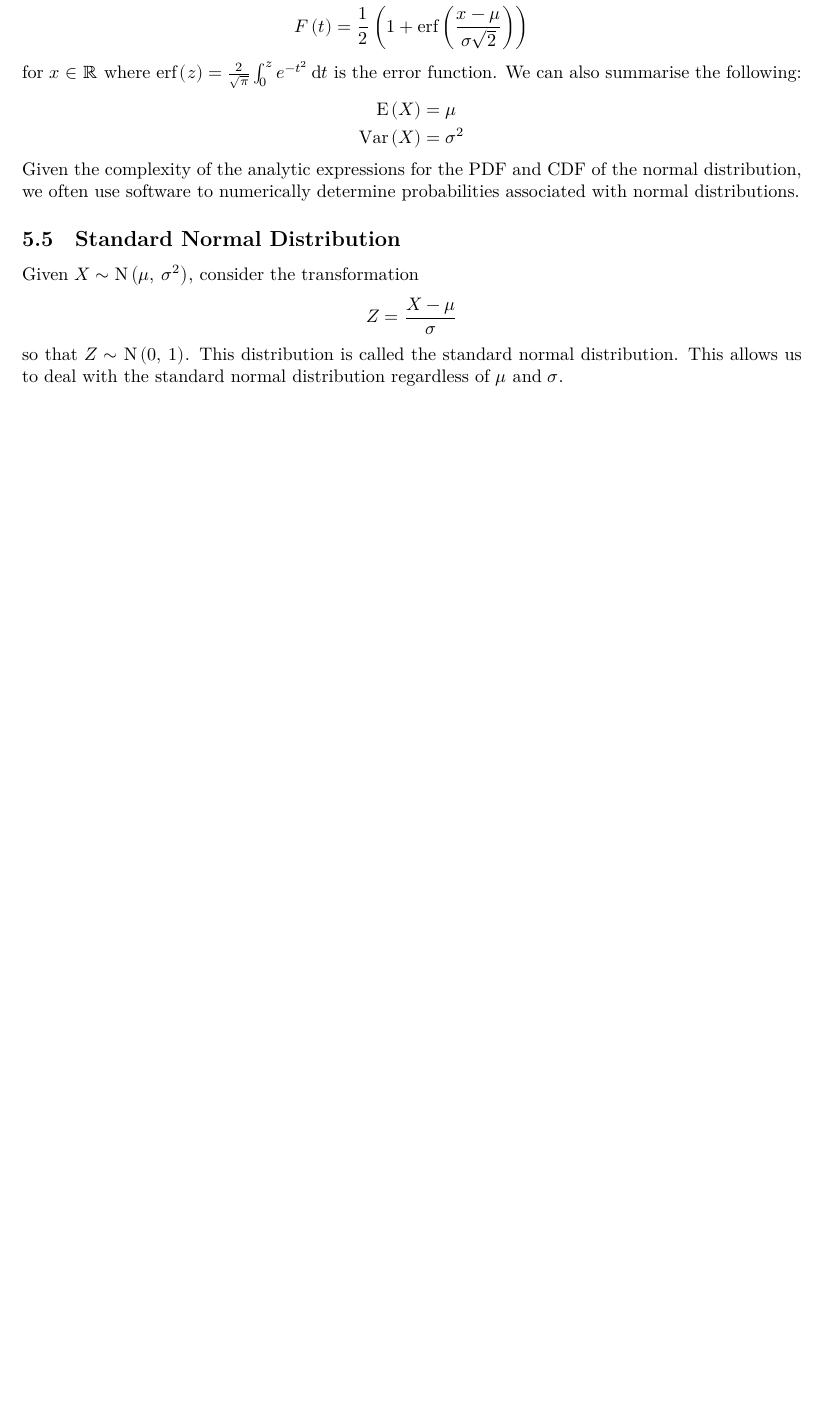
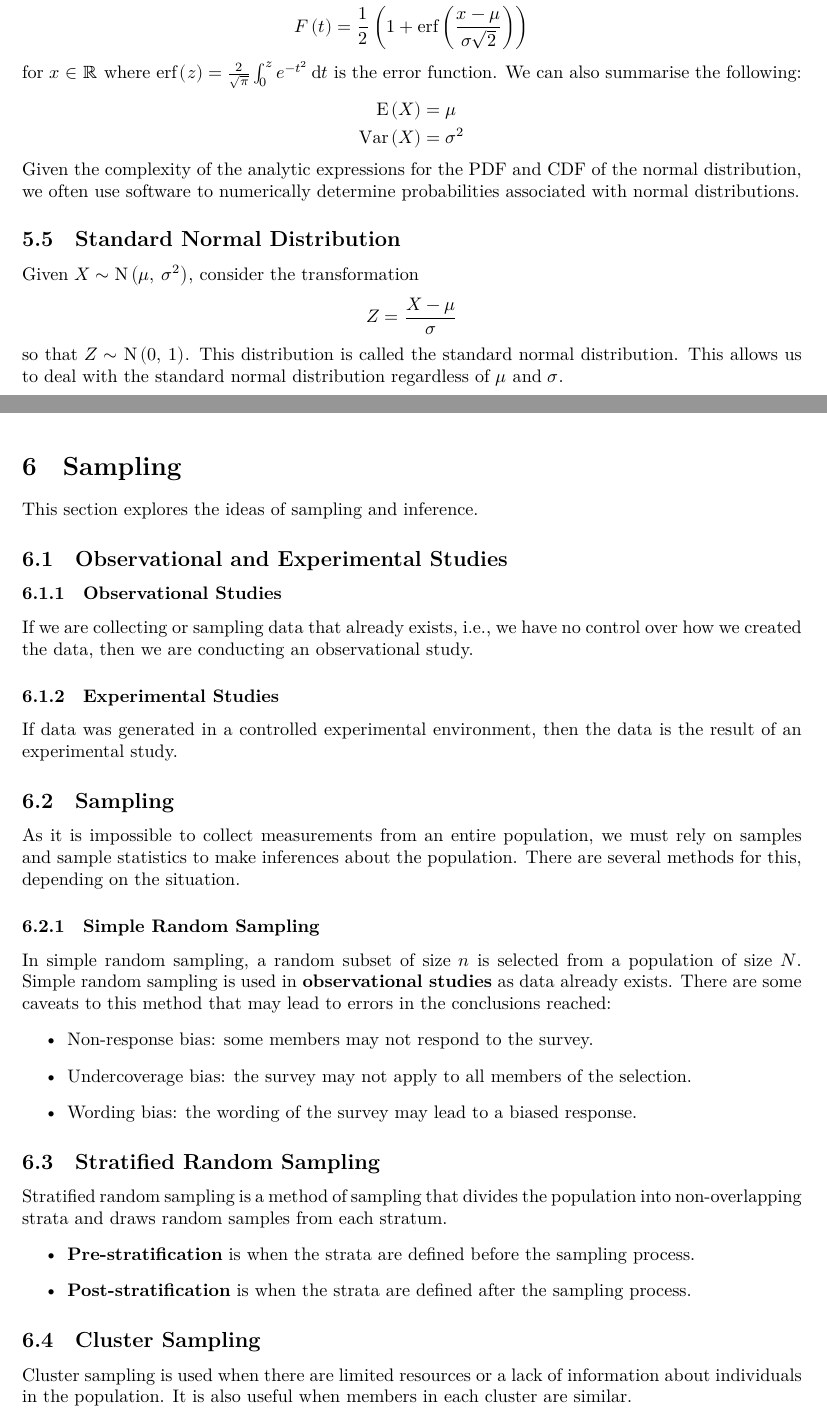
Before and after one commit to Tarang74/MXB107, a LaTeX document (MXB107 Lecture Notes.tex): part of page 21 of 21 before the commit and two parts of pages 22 and 23 of 25 after it, the two joined at a grey line, cut so that both start at the same text, the shorter picture padded with empty space. The pictures show the PDF file MXB107 Lecture Notes.pdf that the author committed with the source.

Commit message:
Finish week 6 notes

```diff
--- a/MXB107 Lecture Notes.tex
+++ b/MXB107 Lecture Notes.tex
@@ -787,3 +787,36 @@ Given \(X \sim \operatorname{N}{\left( \mu,\: \sigma^2 \right)}\), consider the
 \end{equation*}
 so that \(Z \sim \operatorname{N}{\left( 0,\: 1 \right)}\). This distribution is called the standard normal distribution.
 This allows us to deal with the standard normal distribution regardless of \(\mu\) and \(\sigma\).
+\section{Sampling}
+This section explores the ideas of sampling and inference.
+\subsection{Observational and Experimental Studies}
+\subsubsection{Observational Studies}
+If we are collecting or sampling data that already exists, i.e., we have no control over how we created the data,
+then we are conducting an observational study.
+\subsubsection{Experimental Studies}
+If data was generated in a controlled experimental environment, then the data is the result of an experimental study.
+\subsection{Sampling}
+As it is impossible to collect measurements from an entire population, we must rely on
+samples and sample statistics to make inferences about the population.
+There are several methods for this, depending on the situation.
+\subsubsection{Simple Random Sampling}
+In simple random sampling, a random subset of size \(n\) is selected from a population of size \(N\).
+Simple random sampling is used in \textbf{observational studies} as data already exists.
+There are some caveats to this method that may lead to errors in the conclusions reached:
+\begin{itemize}
+    \item Non-response bias: some members may not respond to the survey.
+    \item Undercoverage bias: the survey may not apply to all members of the selection.
+    \item Wording bias: the wording of the survey may lead to a biased response.
+\end{itemize}
+\subsection{Stratified Random Sampling}
+Stratified random sampling is a method of sampling that divides the population into non-overlapping strata
+and draws random samples from each stratum.
+\begin{itemize}
+    \item \textbf{Pre-stratification} is when the strata are defined before the sampling process.
+    \item \textbf{Post-stratification} is when the strata are defined after the sampling process.
+\end{itemize}
+\subsection{Cluster Sampling}
+Cluster sampling is used when there are limited resources or a lack of information about individuals in
+the population. It is also useful when members in each cluster are similar.
+\subsection{Non-random Sampling Methods}
+\begin{itemize}
@@ -789,0 +827,2 @@ This allows us to deal with the standard normal distribution regardless of \(\mu
+\end{itemize}
+\section{Sampling Distributions}
@@ -789,0 +833,11 @@ This allows us to deal with the standard normal distribution regardless of \(\mu
+\begin{equation*}
+    \frac{\sqrt{n}\left( \overline{x} - \mu \right)}{\sigma} \overset{p}{\rightarrow} \operatorname{N}{\left( 0,\: 1 \right)}
+\end{equation*}
+meaning that increasing the sample size will lead to a more normal distribution.
+In this case, a sample size of \(n = 30\) is sufficient to approximate a normal distribution.
+\subsection{Standard Error}
+The standard error of a sample statistic is the standard deviation of the sampling distribution.
+\begin{equation*}
+    \operatorname{SE}{\left( \overline{x} \right)} = \frac{\sigma^2}{n}
+\end{equation*}
+\subsection{Sample Proportion}
@@ -789,0 +847,3 @@ This allows us to deal with the standard normal distribution regardless of \(\mu
+\begin{equation*}
+    \hat{p} = \frac{x}{n}.
+\end{equation*}
@@ -789,0 +864 @@ This allows us to deal with the standard normal distribution regardless of \(\mu
+\begin{itemize}
@@ -790 +870,2 @@ This allows us to deal with the standard normal distribution regardless of \(\mu
+\end{itemize}
 \end{document}
```
Also changed, not shown: MXB107 Lecture Notes.pdf, MXB107 Lecture Notes.tex (30 more changed lines).
